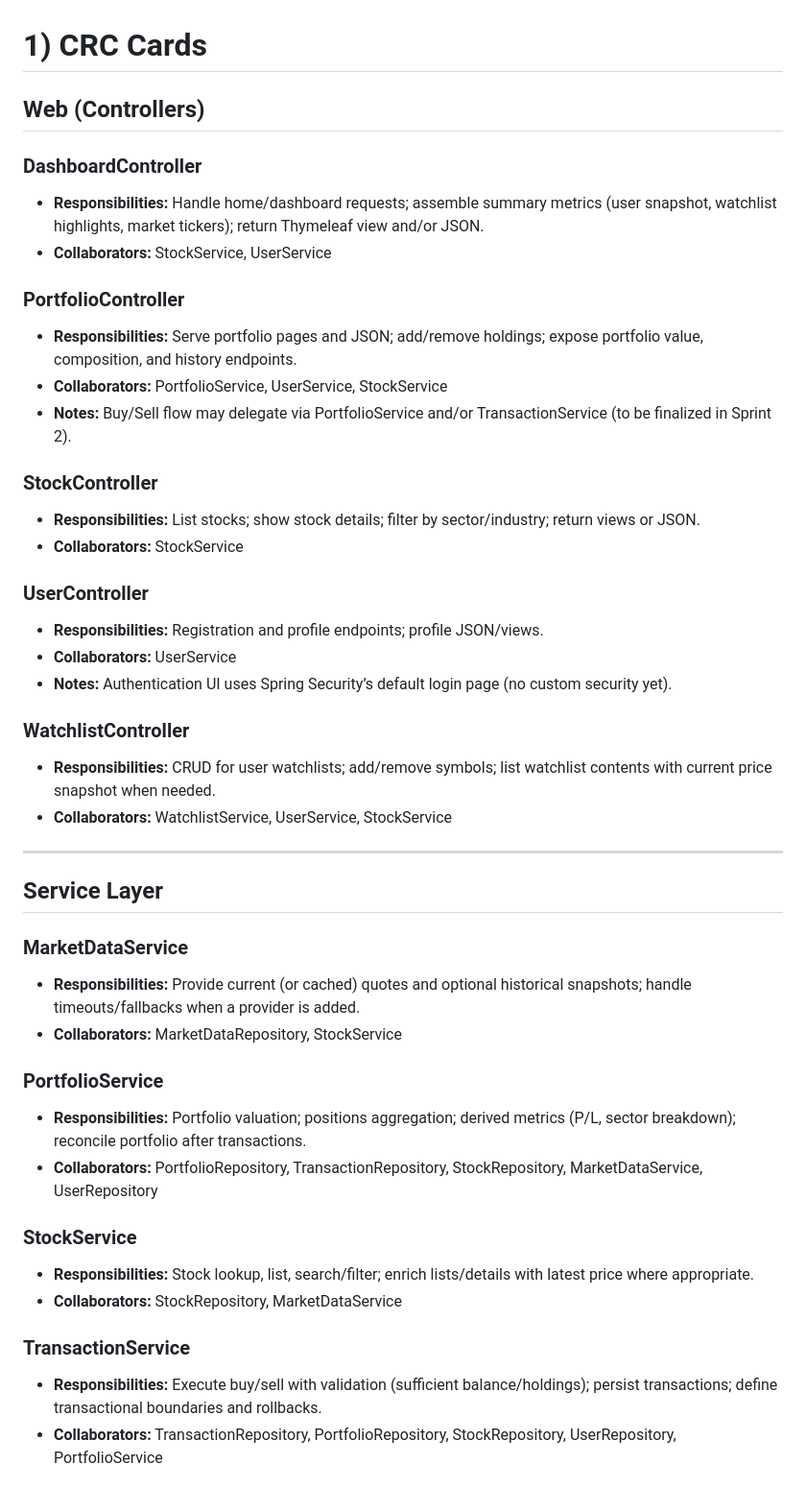
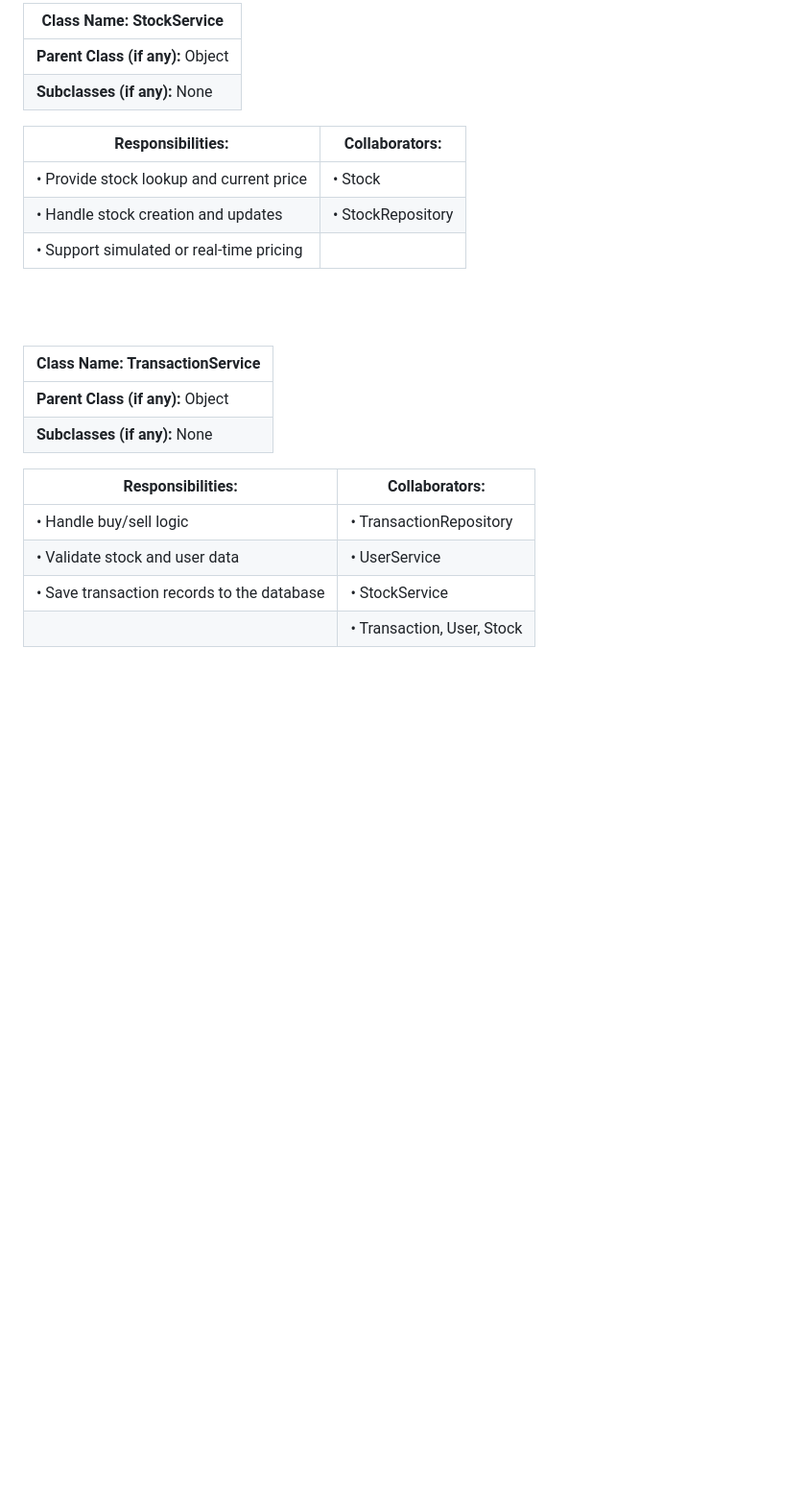
Before and after one commit to Hemishahuja/StockEasy, a Markdown page: doc/sprint1/System Design.md, the part around one of its changes. Shown at 96% size. Drawn GitHub-style; blank space fills up the shorter version.

```diff
--- a/doc/sprint1/System Design.md
+++ b/doc/sprint1/System Design.md
@@ -8,50 +53,28 @@
+<br><br>
+
+| **Class Name:** StockService |
+|------------------------------|
+| **Parent Class (if any):** Object |
+| **Subclasses (if any):** None |
+
+| **Responsibilities:**                                     | **Collaborators:**   |
+|-----------------------------------------------------------|----------------------|
+| • Provide stock lookup and current price                  | • Stock              |
+| • Handle stock creation and updates                       | • StockRepository    |
+| • Support simulated or real-time pricing                  |                      |
+
+<br><br>
+
+| **Class Name:** TransactionService |
+|------------------------------------|
+| **Parent Class (if any):** Object |
+| **Subclasses (if any):** None |
+
+| **Responsibilities:**                                               | **Collaborators:**            |
+|---------------------------------------------------------------------|-------------------------------|
+| • Handle buy/sell logic                                             | • TransactionRepository       |
+| • Validate stock and user data                                     | • UserService                 |
+| • Save transaction records to the database                         | • StockService                |
+|                                                                     | • Transaction, User, Stock    |
 
 
-# 1) CRC Cards
-
-## Web (Controllers)
-
-### DashboardController
-- **Responsibilities:** Handle home/dashboard requests; assemble summary metrics (user snapshot, watchlist highlights, market tickers); return Thymeleaf view and/or JSON.
-- **Collaborators:** StockService, UserService
-
-### PortfolioController
-- **Responsibilities:** Serve portfolio pages and JSON; add/remove holdings; expose portfolio value, composition, and history endpoints.
-- **Collaborators:** PortfolioService, UserService, StockService
-- **Notes:** Buy/Sell flow may delegate via PortfolioService and/or TransactionService (to be finalized in Sprint 2).
-
-### StockController
-- **Responsibilities:** List stocks; show stock details; filter by sector/industry; return views or JSON.
-- **Collaborators:** StockService
-
-### UserController
-- **Responsibilities:** Registration and profile endpoints; profile JSON/views.
-- **Collaborators:** UserService
-- **Notes:** Authentication UI uses Spring Security’s default login page (no custom security yet).
-
-### WatchlistController
-- **Responsibilities:** CRUD for user watchlists; add/remove symbols; list watchlist contents with current price snapshot when needed.
-- **Collaborators:** WatchlistService, UserService, StockService
-
----
-
-## Service Layer
-
-### MarketDataService
-- **Responsibilities:** Provide current (or cached) quotes and optional historical snapshots; handle timeouts/fallbacks when a provider is added.
-- **Collaborators:** MarketDataRepository, StockService
-
-### PortfolioService
-- **Responsibilities:** Portfolio valuation; positions aggregation; derived metrics (P/L, sector breakdown); reconcile portfolio after transactions.
-- **Collaborators:** PortfolioRepository, TransactionRepository, StockRepository, MarketDataService, UserRepository
-
-### StockService
-
-- **Responsibilities:** Stock lookup, list, search/filter; enrich lists/details with latest price where appropriate.
-- **Collaborators:** StockRepository, MarketDataService
-
-### TransactionService
-
-- **Responsibilities:** Execute buy/sell with validation (sufficient balance/holdings); persist transactions; define transactional boundaries and rollbacks.
-- **Collaborators:** TransactionRepository, PortfolioRepository, StockRepository, UserRepository, PortfolioService
-
```
Also changed, not shown: other parts of doc/sprint1/System Design.md (+101 -108 lines).
